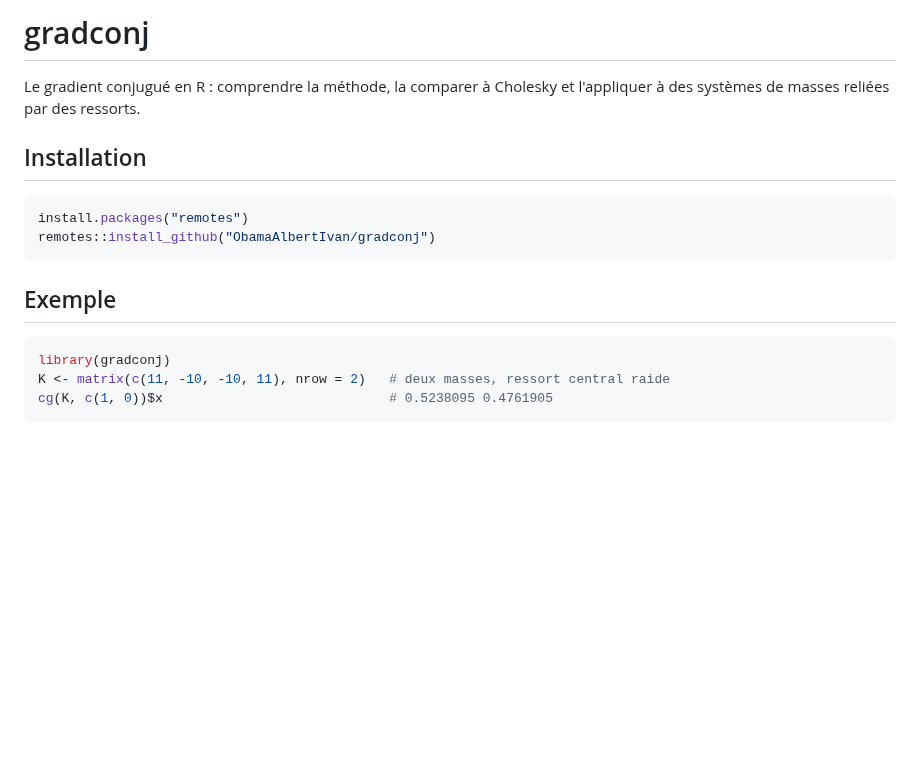
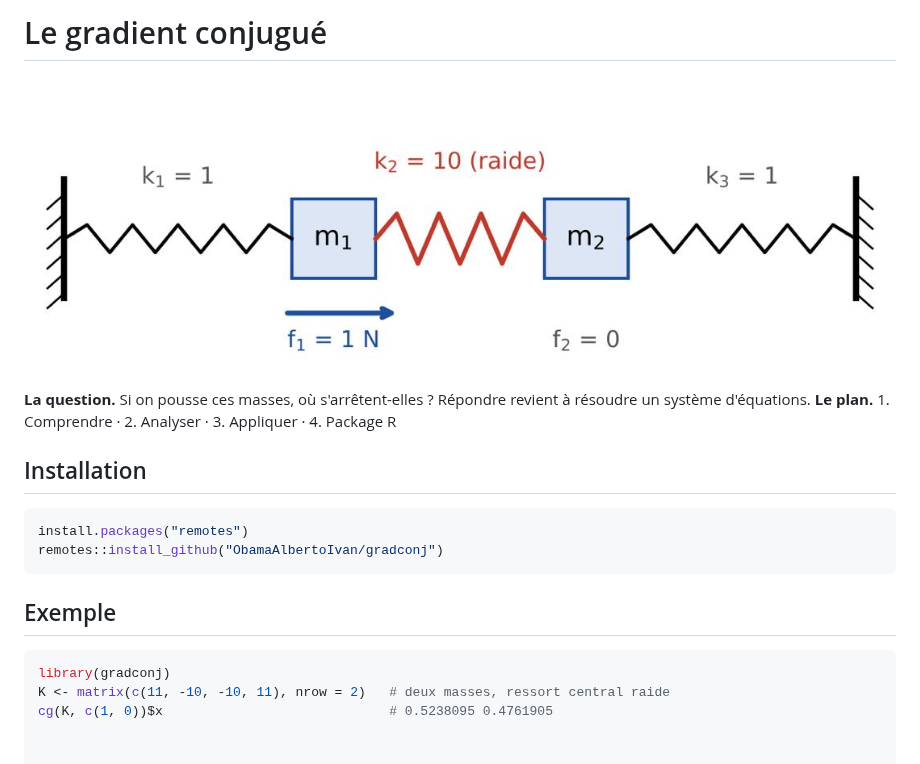
Before and after one commit to ObamaAlbertoIvan/gradconj, a Markdown page: README.md, the part around the change. Drawn GitHub-style; pictures changed too: man/figures/schema_deux_masses.jpeg (added); blank space fills up the shorter version.

Commit message:
ajout des images et page accueil

````diff
--- a/README.md
+++ b/README.md
@@ -1,15 +1,17 @@
-# gradconj
-Le gradient conjugué en R : comprendre la méthode, la comparer à Cholesky
-et l'appliquer à des systèmes de masses reliées par des ressorts.
+# Le gradient conjugué
+![](man/figures/schema_deux_masses.jpeg)
+
+**La question.** Si on pousse ces masses, où s'arrêtent-elles ?
+Répondre revient à résoudre un système d'équations.
+**Le plan.** 1. Comprendre · 2. Analyser · 3. Appliquer · 4. Package R
 
 ## Installation
 ```r
 install.packages("remotes")
-remotes::install_github("ObamaAlbertIvan/gradconj")
+remotes::install_github("ObamaAlbertoIvan/gradconj")
 ```
 ## Exemple
 ```r
 library(gradconj)
 K <- matrix(c(11, -10, -10, 11), nrow = 2)   # deux masses, ressort central raide
 cg(K, c(1, 0))$x                             # 0.5238095 0.4761905
-```
````
Also changed, not shown: man/figures/schema_filet.jpeg (added), pkgdown/assets/schema_deux_masses.jpeg (added), pkgdown/assets/schema_filet.jpeg (added), 5 other files.
